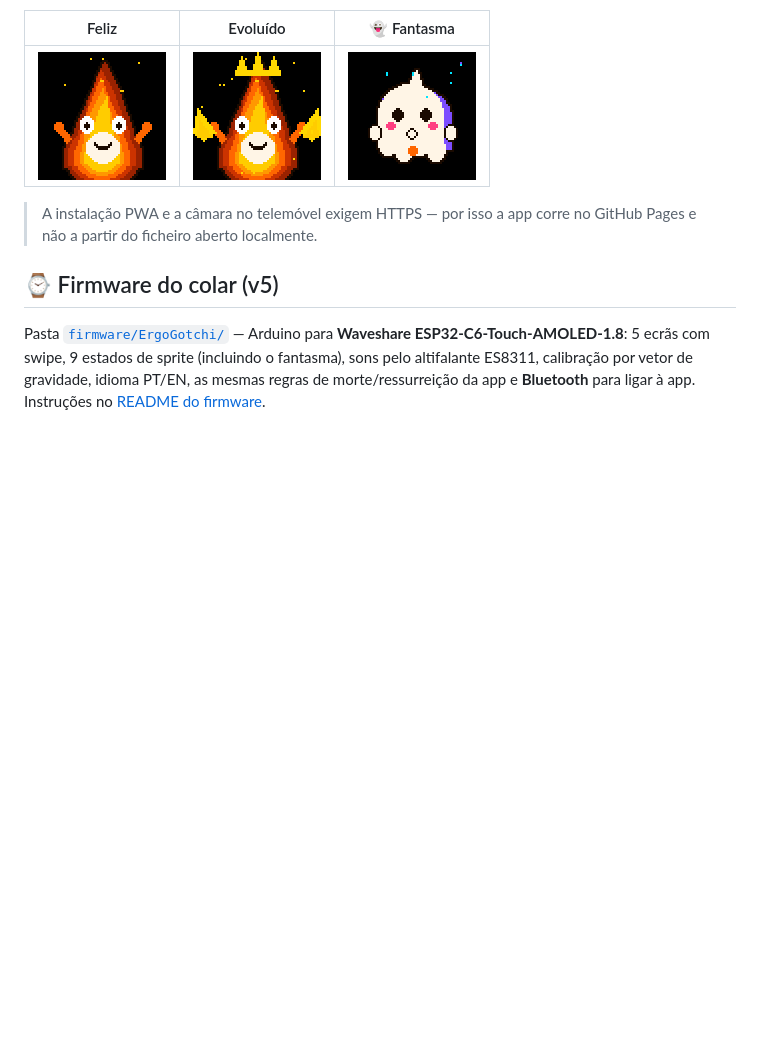
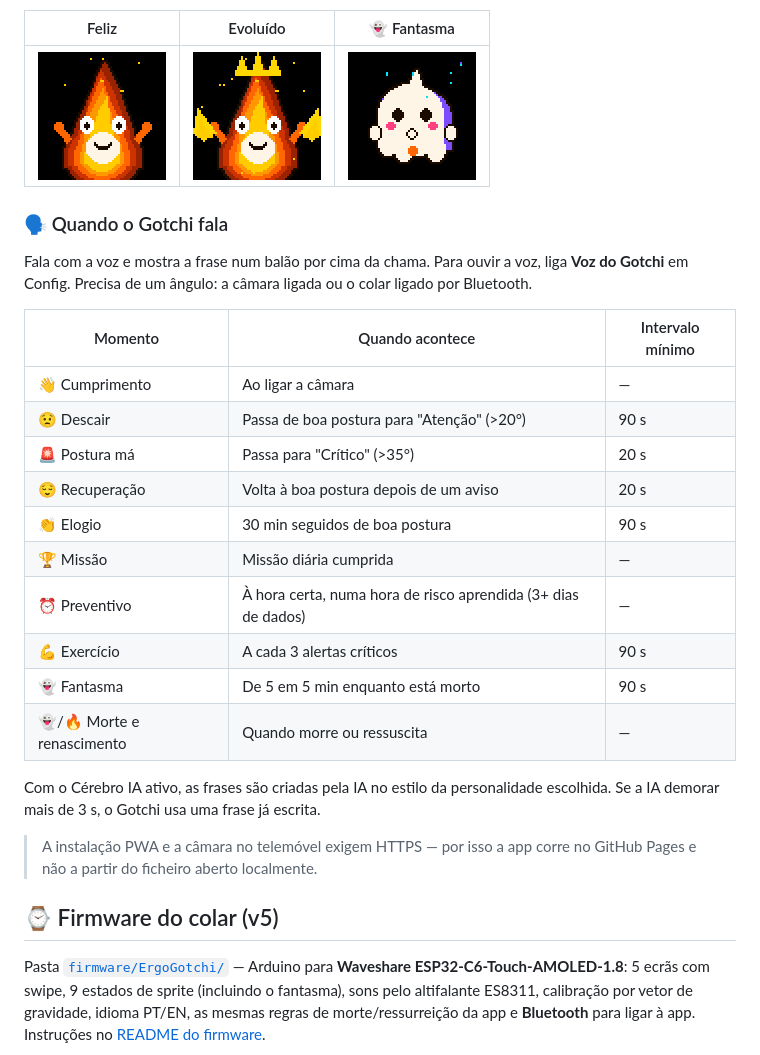
Before and after one commit to FragosoQ/gotchi, a Markdown page: README.md, the part around the change. Rendered like a GitHub page; blank space fills up the shorter version.

Commit message:
README: when the Gotchi speaks
Co-Authored-By: Claude Opus 5.5 <noreply@anthropic.com>
Claude-Session: https://claude.ai/code/session_01REjugSJCKt1GumqTbtkMzx

```diff
--- a/README.md
+++ b/README.md
@@ -41,6 +41,27 @@ opcional (ESP32-C6 + AMOLED 1.8") mede o ângulo cervical com IMU.
 |:---:|:---:|:---:|
 | <img src="assets/gotchi_happy.gif" width="128"> | <img src="assets/gotchi_evo.gif" width="128"> | <img src="assets/gotchi_ghost.gif" width="128"> |
 
+### 🗣️ Quando o Gotchi fala
+
+Fala com a voz e mostra a frase num balão por cima da chama. Para ouvir a voz, liga **Voz do Gotchi** em Config.
+Precisa de um ângulo: a câmara ligada ou o colar ligado por Bluetooth.
+
+| Momento | Quando acontece | Intervalo mínimo |
+|---|---|---|
+| 👋 Cumprimento | Ao ligar a câmara | — |
+| 😟 Descair | Passa de boa postura para "Atenção" (>20°) | 90 s |
+| 🚨 Postura má | Passa para "Crítico" (>35°) | 20 s |
+| 😌 Recuperação | Volta à boa postura depois de um aviso | 20 s |
+| 👏 Elogio | 30 min seguidos de boa postura | 90 s |
+| 🏆 Missão | Missão diária cumprida | — |
+| ⏰ Preventivo | À hora certa, numa hora de risco aprendida (3+ dias de dados) | — |
+| 💪 Exercício | A cada 3 alertas críticos | 90 s |
+| 👻 Fantasma | De 5 em 5 min enquanto está morto | 90 s |
+| 👻/🔥 Morte e renascimento | Quando morre ou ressuscita | — |
+
+Com o Cérebro IA ativo, as frases são criadas pela IA no estilo da personalidade escolhida.
+Se a IA demorar mais de 3 s, o Gotchi usa uma frase já escrita.
+
 > A instalação PWA e a câmara no telemóvel exigem HTTPS — por isso a app corre
 > no GitHub Pages e não a partir do ficheiro aberto localmente.
 
```
